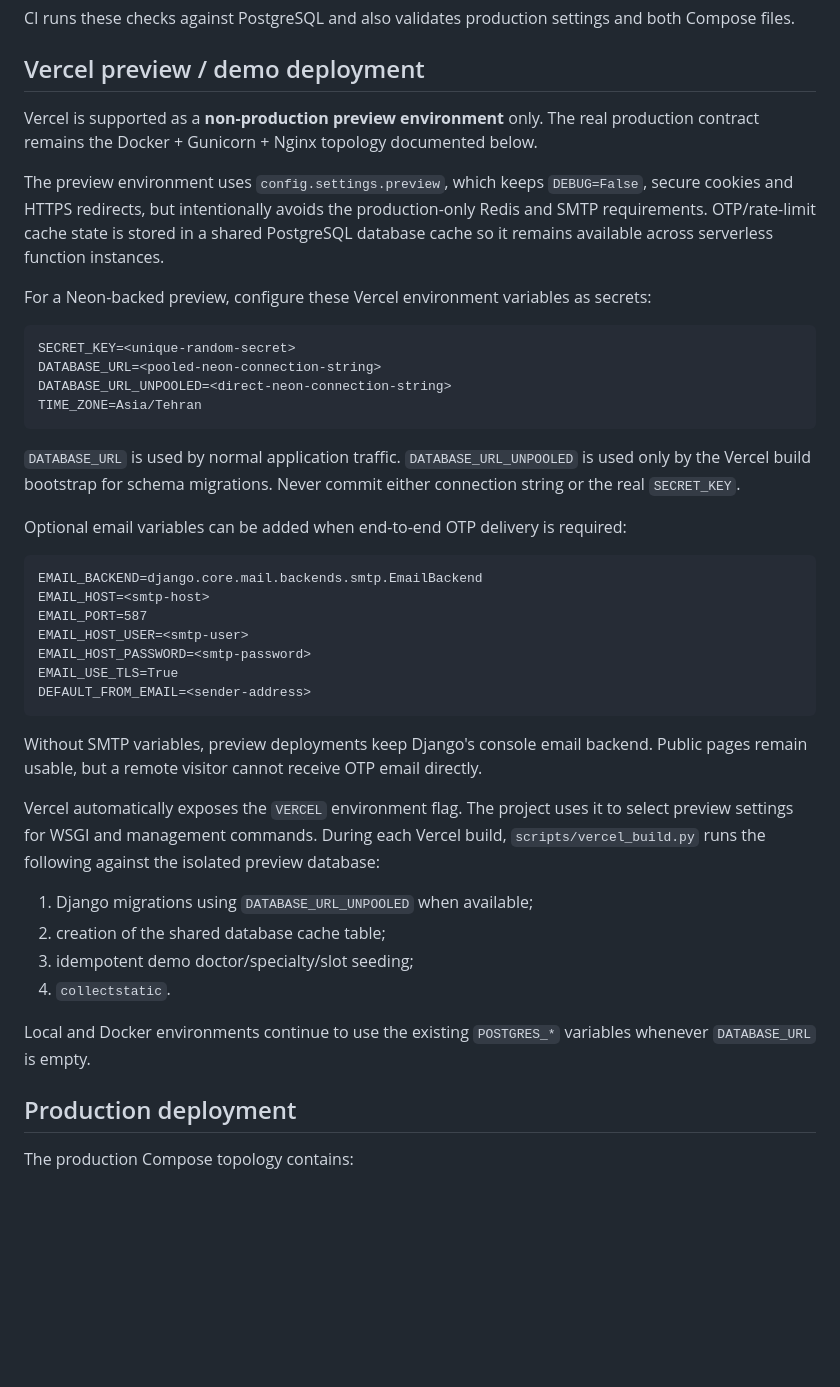
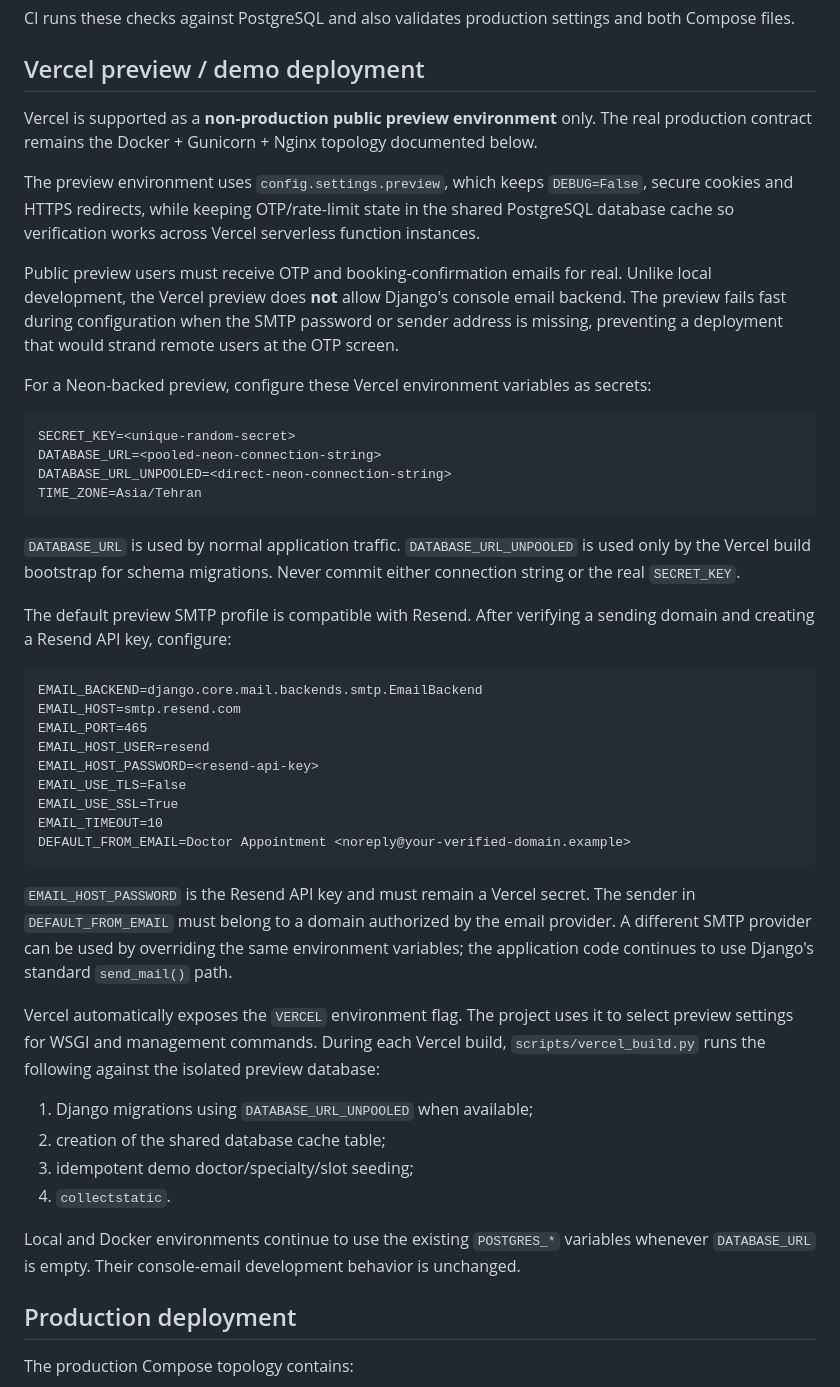
Before and after one commit to SARD-81/doctor-appointment-system, a Markdown page: README.md, the part around the change. Rendered like a GitHub page; blank space fills up the shorter version.

Commit message:
docs(preview): require real OTP email delivery

````diff
--- a/README.md
+++ b/README.md
@@ -125,13 +125,17 @@ Compose files.
 
 ## Vercel preview / demo deployment
 
-Vercel is supported as a **non-production preview environment** only. The real production
-contract remains the Docker + Gunicorn + Nginx topology documented below.
+Vercel is supported as a **non-production public preview environment** only. The real
+production contract remains the Docker + Gunicorn + Nginx topology documented below.
 
 The preview environment uses `config.settings.preview`, which keeps `DEBUG=False`, secure
-cookies and HTTPS redirects, but intentionally avoids the production-only Redis and SMTP
-requirements. OTP/rate-limit cache state is stored in a shared PostgreSQL database cache
-so it remains available across serverless function instances.
+cookies and HTTPS redirects, while keeping OTP/rate-limit state in the shared PostgreSQL
+database cache so verification works across Vercel serverless function instances.
+
+Public preview users must receive OTP and booking-confirmation emails for real. Unlike
+local development, the Vercel preview does **not** allow Django's console email backend.
+The preview fails fast during configuration when the SMTP password or sender address is
+missing, preventing a deployment that would strand remote users at the OTP screen.
 
 For a Neon-backed preview, configure these Vercel environment variables as secrets:
 
@@ -146,20 +150,25 @@ TIME_ZONE=Asia/Tehran
 by the Vercel build bootstrap for schema migrations. Never commit either connection string
 or the real `SECRET_KEY`.
 
-Optional email variables can be added when end-to-end OTP delivery is required:
+The default preview SMTP profile is compatible with Resend. After verifying a sending
+domain and creating a Resend API key, configure:
 
 ```text
 EMAIL_BACKEND=django.core.mail.backends.smtp.EmailBackend
-EMAIL_HOST=<smtp-host>
-EMAIL_PORT=587
-EMAIL_HOST_USER=<smtp-user>
-EMAIL_HOST_PASSWORD=<smtp-password>
-EMAIL_USE_TLS=True
-DEFAULT_FROM_EMAIL=<sender-address>
+EMAIL_HOST=smtp.resend.com
+EMAIL_PORT=465
+EMAIL_HOST_USER=resend
+EMAIL_HOST_PASSWORD=<resend-api-key>
+EMAIL_USE_TLS=False
+EMAIL_USE_SSL=True
+EMAIL_TIMEOUT=10
+DEFAULT_FROM_EMAIL=Doctor Appointment <noreply@your-verified-domain.example>
 ```
 
-Without SMTP variables, preview deployments keep Django's console email backend. Public
-pages remain usable, but a remote visitor cannot receive OTP email directly.
+`EMAIL_HOST_PASSWORD` is the Resend API key and must remain a Vercel secret. The sender in
+`DEFAULT_FROM_EMAIL` must belong to a domain authorized by the email provider. A different
+SMTP provider can be used by overriding the same environment variables; the application
+code continues to use Django's standard `send_mail()` path.
 
 Vercel automatically exposes the `VERCEL` environment flag. The project uses it to select
 preview settings for WSGI and management commands. During each Vercel build,
@@ -171,7 +180,7 @@ preview settings for WSGI and management commands. During each Vercel build,
 4. `collectstatic`.
 
 Local and Docker environments continue to use the existing `POSTGRES_*` variables whenever
-`DATABASE_URL` is empty.
+`DATABASE_URL` is empty. Their console-email development behavior is unchanged.
 
 ## Production deployment
 
````
